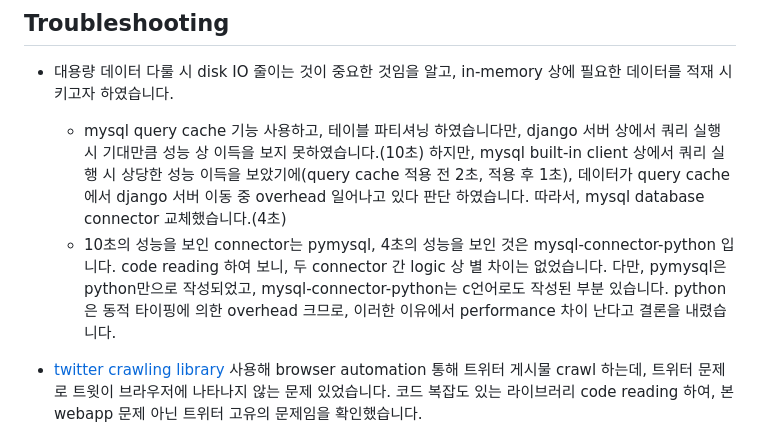
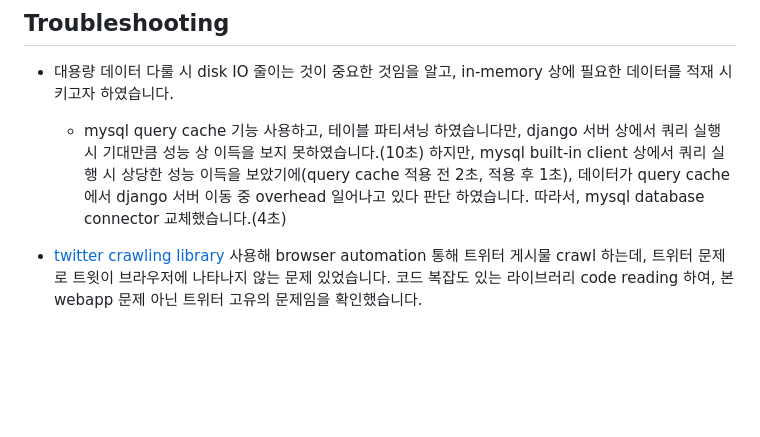
Before and after one commit to jaehyeonpy/Big-data-crawl-analysis-commit-search-webapp, a Markdown page: README.md, the part around the change. Drawn GitHub-style; blank space fills up the shorter version.

Commit message:
feat: remove a comment regarding dbms connector; it needs to be improved

```diff
--- a/README.md
+++ b/README.md
@@ -77,7 +77,6 @@
 
 - 대용량 데이터 다룰 시 disk IO 줄이는 것이 중요한 것임을 알고, in-memory 상에 필요한 데이터를 적재 시키고자 하였습니다.
   - mysql query cache 기능 사용하고, 테이블 파티셔닝 하였습니다만, django 서버 상에서 쿼리 실행 시 기대만큼 성능 상 이득을 보지 못하였습니다.(10초) 하지만, mysql built-in client 상에서 쿼리 실행 시 상당한 성능 이득을 보았기에(query cache 적용 전 2초, 적용 후 1초), 데이터가 query cache에서 django 서버 이동 중 overhead 일어나고 있다 판단 하였습니다. 따라서, mysql database connector 교체했습니다.(4초)
-  - 10초의 성능을 보인 connector는 pymysql, 4초의 성능을 보인 것은 mysql-connector-python 입니다. code reading 하여 보니, 두 connector 간 logic 상 별 차이는 없었습니다. 다만, pymysql은 python만으로 작성되었고, mysql-connector-python는 c언어로도 작성된 부분 있습니다. python은 동적 타이핑에 의한 overhead 크므로, 이러한 이유에서 performance 차이 난다고 결론을 내렸습니다.
 
 - [twitter crawling library](https://github.com/shaikhsajid1111/twitter-scraper-selenium) 사용해 browser automation 통해 트위터 게시물 crawl 하는데, 트위터 문제로 트윗이 브라우저에 나타나지 않는 문제 있었습니다. 코드 복잡도 있는 라이브러리 code reading 하여, 본 webapp 문제 아닌 트위터 고유의 문제임을 확인했습니다.
   - 트윗 브라우저 나타나지 않는 문제 대해 code reading 하다 보면 위 라이브러리 거쳐 selenium 코드로 넘어가게 되는데, 마지막에 urlib3 이용해 http request 수행합니다. 그 이전에 문제가 될만한 소지의 코드 보이지 않고, urlib3 이후는 널리 사용되는 코드로 문제가 일어날 소지 적습니다. 따라서, 본 webapp 잘못 없음이라 판단을 내렸습니다.
```
